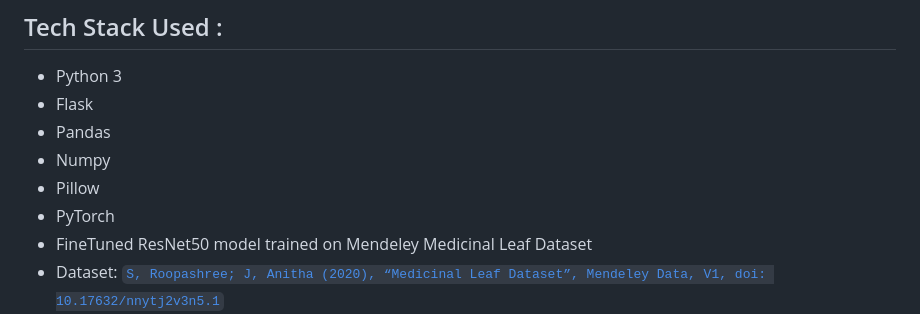
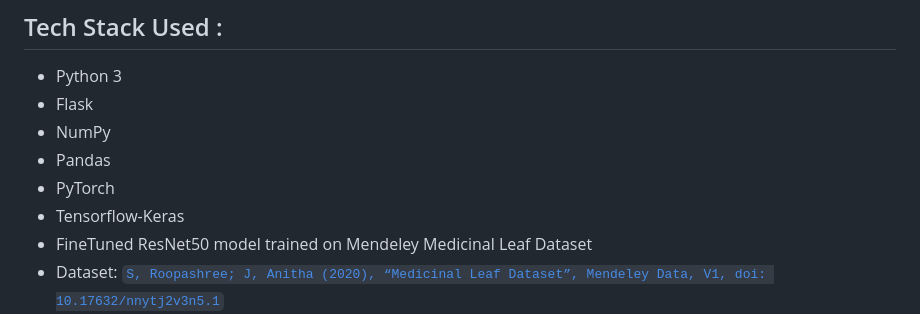
Before and after one commit to AusafMo/AushadhHub-BackEnd, a Markdown page: Readme.md, the part around the change. GitHub-like rendering.

```diff
--- a/Readme.md
+++ b/Readme.md
@@ -11,10 +11,10 @@
 ## Tech Stack Used :
   * Python 3
   * Flask
+  * NumPy
   * Pandas
-  * Numpy
-  * Pillow
   * PyTorch
+  * Tensorflow-Keras
   * FineTuned ResNet50 model trained on Mendeley Medicinal Leaf Dataset
   * Dataset:
         <a href = "https://data.mendeley.com/datasets/nnytj2v3n5/1">
```
